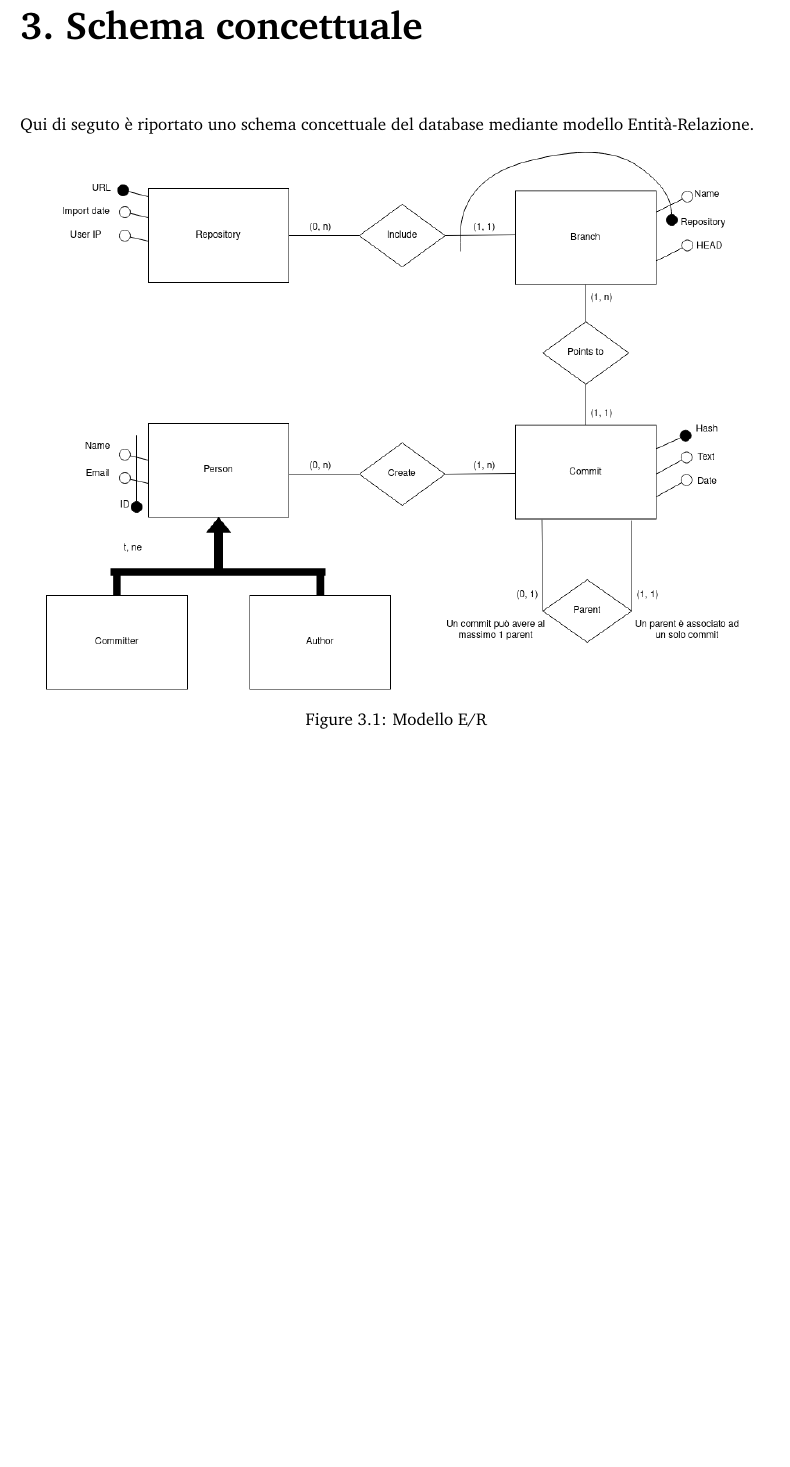
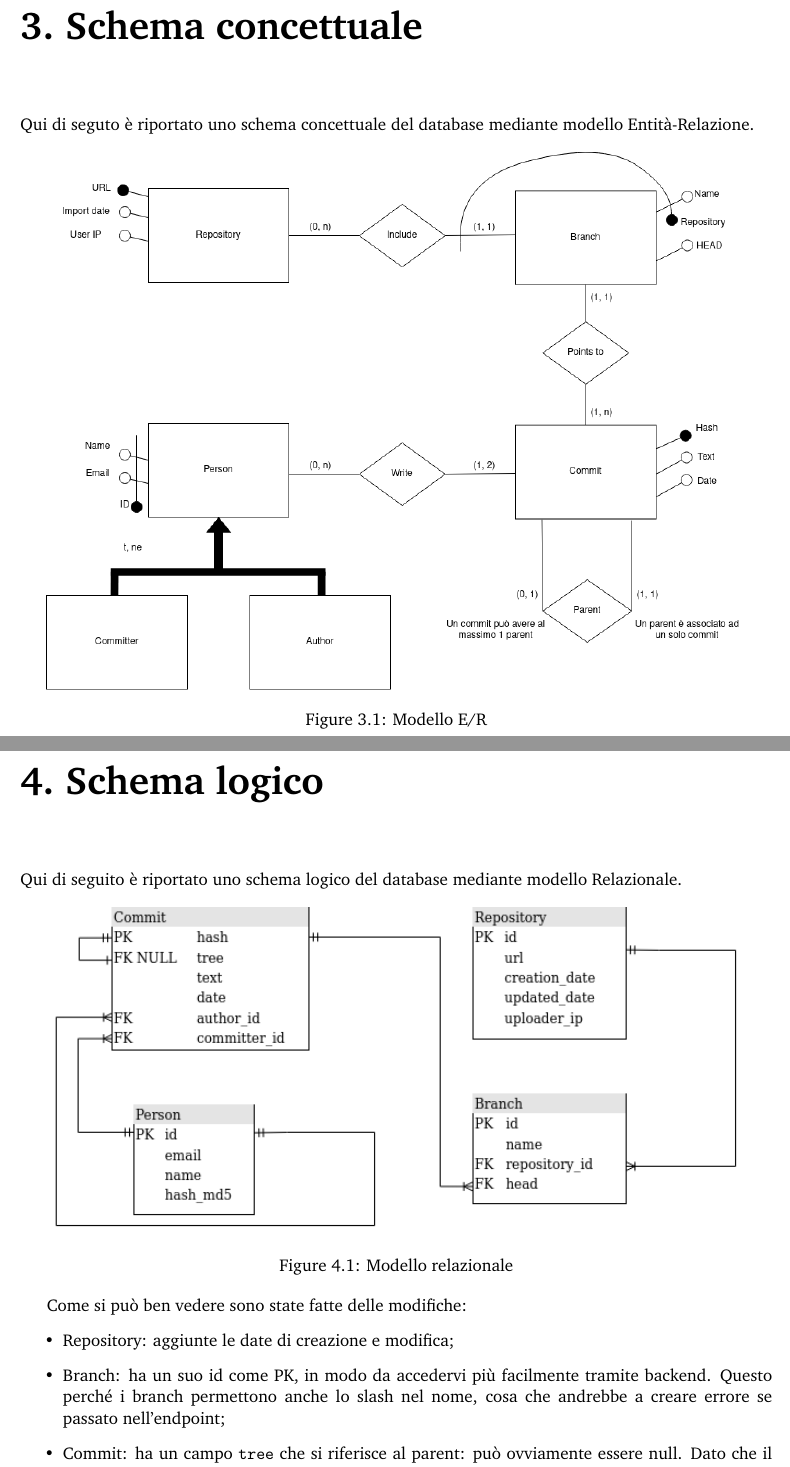
Before and after one commit to gico-net/docs, a LaTeX document (gico.tex, which reads chapters/relation.tex): part of page 6 of 6 before the commit and two parts of pages 6 and 7 of 7 after it, the two joined at a grey line, cut so that both start at the same text, the shorter picture padded with empty space. Compiled offline with pdfLaTeX.

Commit message:
chapter4: add relation model

```diff
--- /dev/null
+++ b/chapters/relation.tex
@@ -0,0 +1,15 @@
+Qui di seguito è riportato uno schema logico del database mediante modello Relazionale.
+\begin{figure}[htp]
+\centering
+\includegraphics[scale=0.70]{data/relation.png}
+\caption{Modello relazionale}
+\label{}
+\end{figure}
+
+Come si può ben vedere sono state fatte delle modifiche:
+\begin{itemize}
+\item Repository: aggiunte le date di creazione e modifica;
+\item Branch: ha un suo id come PK, in modo da accedervi più facilmente tramite backend. Questo perché i branch permettono anche lo slash nel nome, cosa che andrebbe a creare errore se passato nell'endpoint;
+\item Commit: ha un campo \verb|tree| che si riferisce al parent: può ovviamente essere null. Dato che il commit può essere scritto da massimo 2 persone, ho preferito aggiungere i campi \verb|author_id| e \verb|commiter_id|;
+\item Person: ha un campo \verb|hash_md5| che calcola l'MD5\footnote{https://en.wikipedia.org/wiki/MD5} dell'email una volta sola: usato per il gravatar;
+\end{itemize}
--- a/gico.tex
+++ b/gico.tex
@@ -24,5 +24,8 @@
 \chapter{Schema concettuale}
 \input{chapters/er}
 
+\chapter{Schema logico}
+\input{chapters/relation}
+
 
 \end{document}
```
Also changed, not shown: data/er.png, data/relation.png (added), 2 other files.
